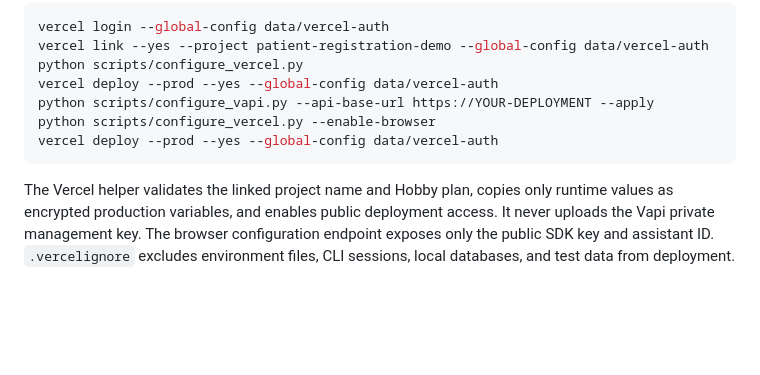
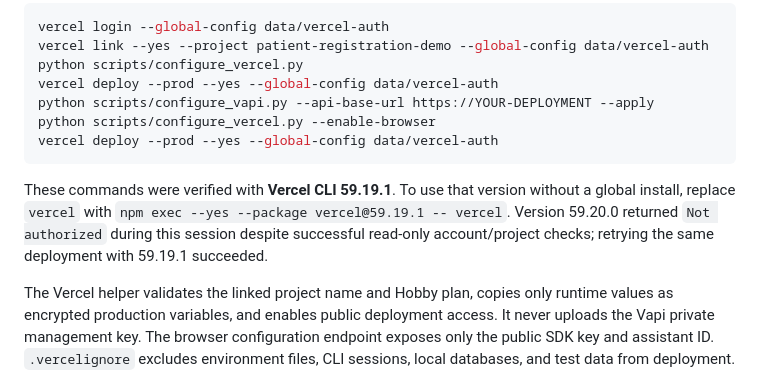
Before and after one commit to sandesh40/patient-registration-demo, a Markdown page: docs/deployment.md, the part around the change. Rendered like a GitHub page; blank space fills up the shorter version.

Commit message:
Document verified Vercel CLI deployment version

````diff
--- a/docs/deployment.md
+++ b/docs/deployment.md
@@ -54,6 +54,12 @@ python scripts/configure_vercel.py --enable-browser
 vercel deploy --prod --yes --global-config data/vercel-auth
 ```
 
+These commands were verified with **Vercel CLI 59.19.1**. To use that version
+without a global install, replace `vercel` with
+`npm exec --yes --package vercel@59.19.1 -- vercel`. Version 59.20.0 returned
+`Not authorized` during this session despite successful read-only account/project
+checks; retrying the same deployment with 59.19.1 succeeded.
+
 The Vercel helper validates the linked project name and Hobby plan, copies only
 runtime values as encrypted production variables, and enables public deployment
 access. It never uploads the Vapi private management key. The browser configuration
````
